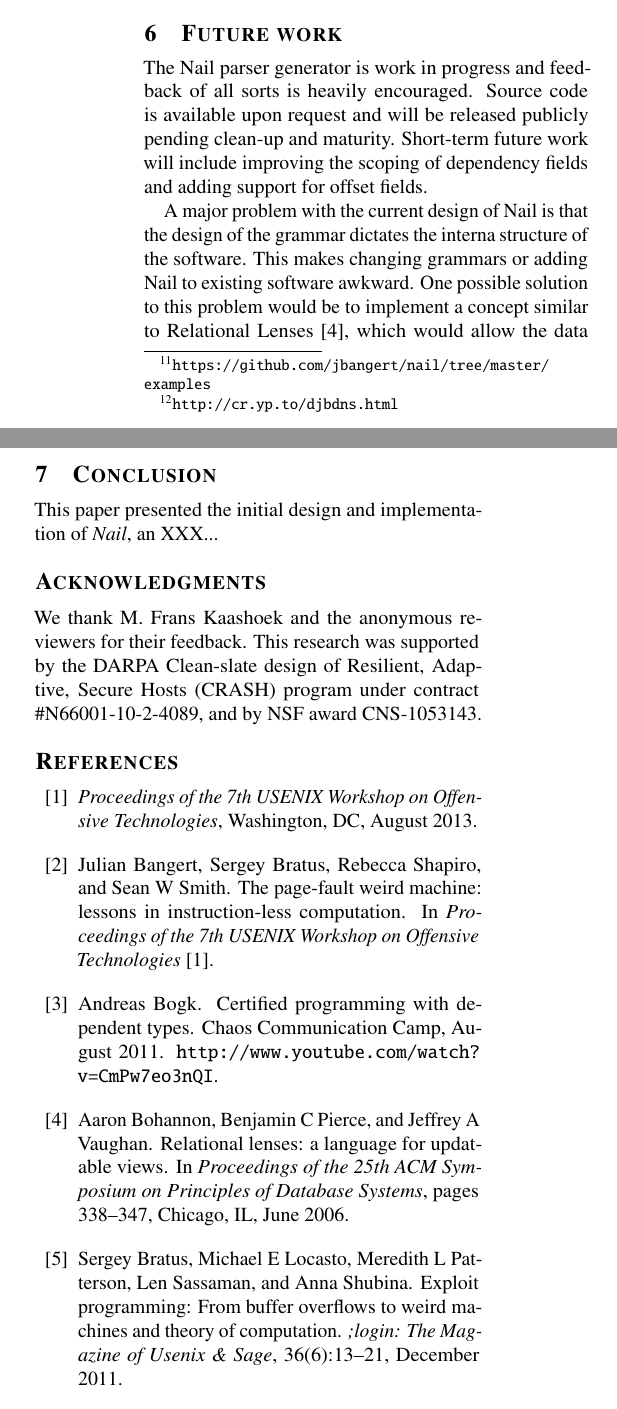
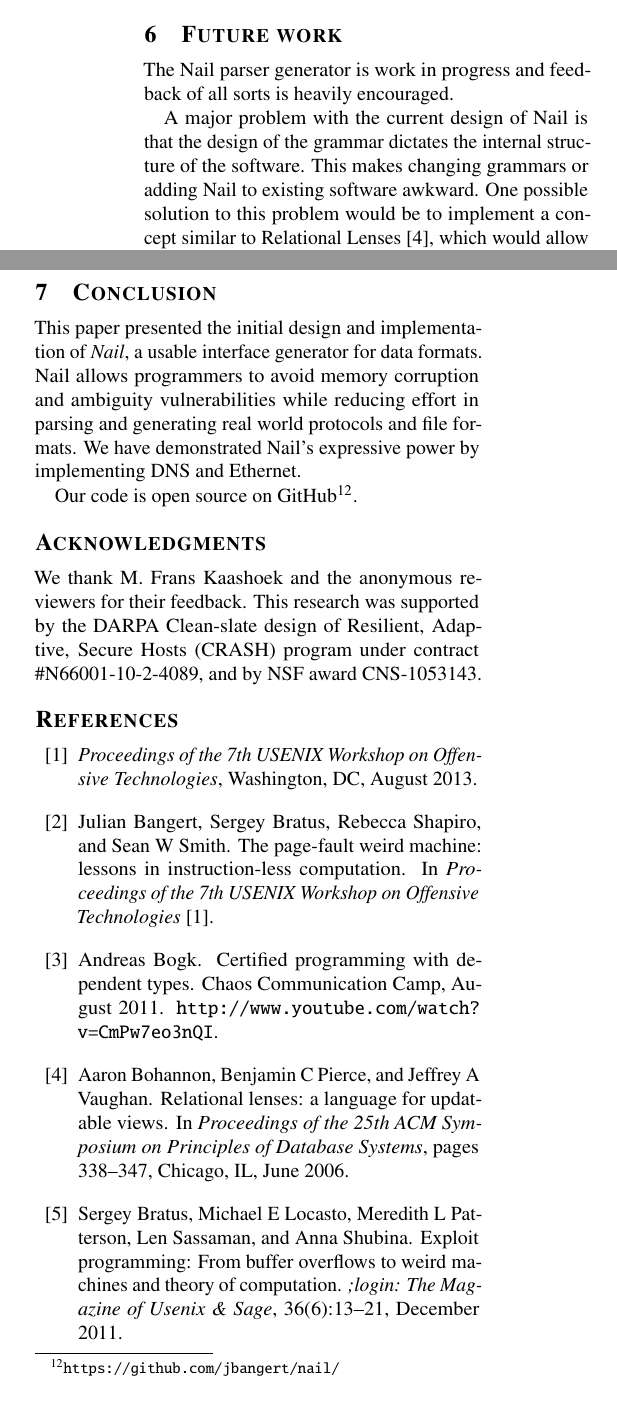
Before and after one commit to jbangert/nail, a LaTeX paper (paper/main.tex, which reads paper/concl.tex, paper/future.tex): two parts of the columns of page 7 of 8, joined at a grey line, cut so that both start at the same text. Compiled offline with pdfLaTeX.

Commit message:
Conclusion, eval, future work

```diff
--- a/paper/concl.tex
+++ b/paper/concl.tex
@@ -1,4 +1,8 @@
 \section{Conclusion}
+\label{s:concl}
+This paper presented the initial design and implementation of \textit{Nail}, a usable interface
+generator for data formats. Nail allows programmers to avoid memory corruption and ambiguity
+vulnerabilities while reducing effort in parsing and generating real world protocols and file
+formats. We have demonstrated Nail's expressive power by implementing DNS and Ethernet.
 
-This paper presented the initial design and implementation of
-\textit{Nail}, an XXX...
+Our code is open source on GitHub\footnote{\url{https://github.com/jbangert/nail/}}.
--- a/paper/future.tex
+++ b/paper/future.tex
@@ -2,12 +2,10 @@
 \label{s:future}
 
 The Nail parser generator is work in progress and feedback of all sorts is heavily
-encouraged. Source code is available upon request and will be released publicly pending clean-up and
-maturity. Short-term future work will include improving the scoping of dependency fields and adding
-support for offset fields.
+encouraged.
 
 A major problem with the current design of Nail is that the design of the grammar dictates the
-interna structure of the software. This makes changing grammars or adding Nail to existing software
+internal structure of the software. This makes changing grammars or adding Nail to existing software
 awkward. One possible solution to this problem would be to implement a concept similar to Relational
 Lenses~\cite{bohannon2006relational}, which would allow  the data model to be 'seen' by
 the rest of the program through an isomorphism. Such an isomorphism would still be much more concise
```
Also changed, not shown: paper/eval.tex (+1 -1 lines), paper/impl.tex (+1 -1 lines).
